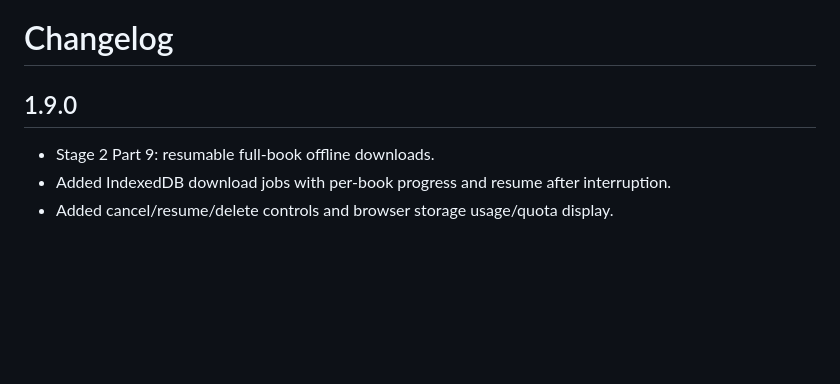
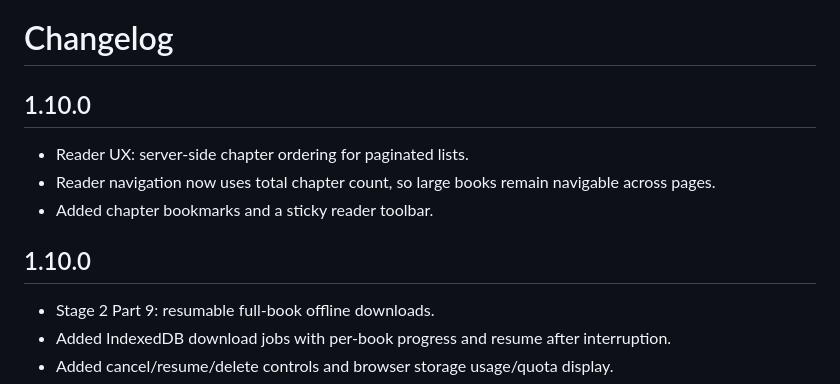
Before and after one commit to exist8506-bot/truy-n-exist-, a Markdown page: CHANGELOG.md, the part around the change. Drawn GitHub-style; blank space fills up the shorter version.

Commit message:
docs: add 1.10.0 changelog

```diff
--- a/CHANGELOG.md
+++ b/CHANGELOG.md
@@ -1,6 +1,12 @@
 # Changelog
 
-## 1.9.0
+## 1.10.0
+- Reader UX: server-side chapter ordering for paginated lists.
+- Reader navigation now uses total chapter count, so large books remain navigable across pages.
+- Added chapter bookmarks and a sticky reader toolbar.
+
+
+## 1.10.0
 - Stage 2 Part 9: resumable full-book offline downloads.
 - Added IndexedDB download jobs with per-book progress and resume after interruption.
 - Added cancel/resume/delete controls and browser storage usage/quota display.
```
